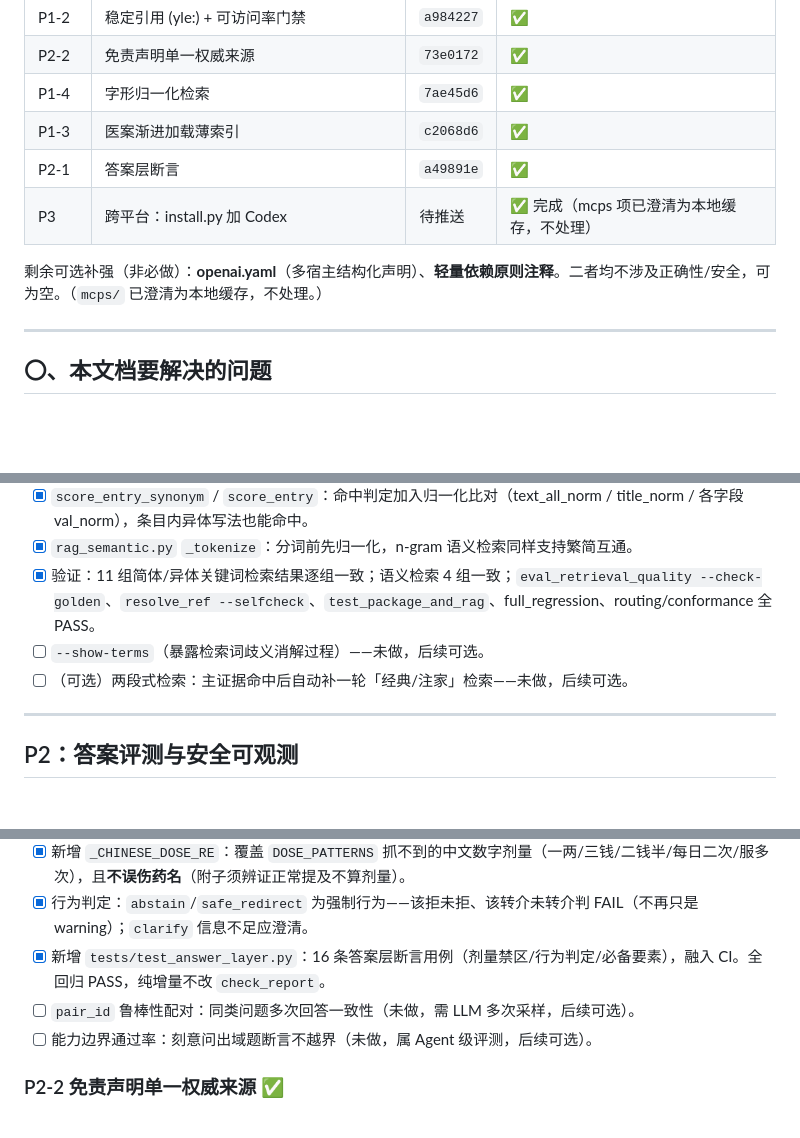
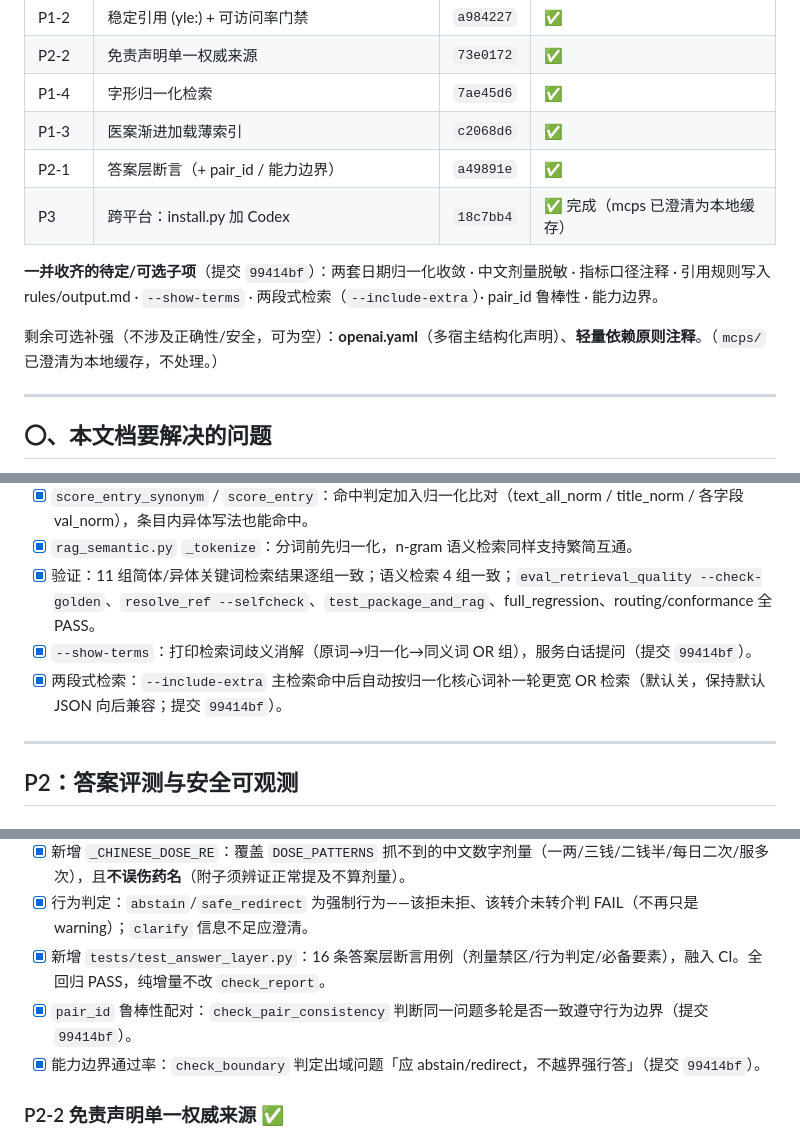
Before and after one commit to dhicoc/wuyun-liuqi-skills, a Markdown page: references/optimization-nihaisha-benchmark.md, 3 parts joined by grey strips. GitHub-like rendering; blank space fills up the shorter version.

Commit message:
docs(optimization): 待定/可选子项全部勾选 + 总览同步为 8/8
把本轮一手完成的子项（日期归一化收敛/中文剂量脱敏/指标口径注释/引用规则
写入output.md/--show-terms/两段式检索/pair_id鲁棒性/能力边界）在优化文档勾选；
总览更新：8 项全部完成，P3 提交号补 18c7bb4，标注与代码状态一致。

```diff
--- a/references/optimization-nihaisha-benchmark.md
+++ b/references/optimization-nihaisha-benchmark.md
@@ -18,10 +18,13 @@
 | P2-2 | 免责声明单一权威来源 | `73e0172` | ✅ |
 | P1-4 | 字形归一化检索 | `7ae45d6` | ✅ |
 | P1-3 | 医案渐进加载薄索引 | `c2068d6` | ✅ |
-| P2-1 | 答案层断言 | `a49891e` | ✅ |
-| P3 | 跨平台：install.py 加 Codex | 待推送 | ✅ 完成（mcps 项已澄清为本地缓存，不处理） |
+| P2-1 | 答案层断言（+ pair_id / 能力边界） | `a49891e` | ✅ |
+| P3 | 跨平台：install.py 加 Codex | `18c7bb4` | ✅ 完成（mcps 已澄清为本地缓存） |
 
-剩余可选补强（非必做）：**openai.yaml**（多宿主结构化声明）、**轻量依赖原则注释**。二者均不涉及正确性/安全，可为空。（`mcps/` 已澄清为本地缓存，不处理。）
+**一并收齐的待定/可选子项**（提交 `99414bf`）：两套日期归一化收敛 · 中文剂量脱敏 · 指标口径注释 ·
+引用规则写入 rules/output.md · `--show-terms` · 两段式检索（`--include-extra`）· pair_id 鲁棒性 · 能力边界。
+
+剩余可选补强（不涉及正确性/安全，可为空）：**openai.yaml**（多宿主结构化声明）、**轻量依赖原则注释**。（`mcps/` 已澄清为本地缓存，不处理。）
 
 ---
 
@@ -107,8 +110,8 @@ nihaisha 无法替代的优势集中在**检索型 Agent 的工程质量**，本
 - [x] `score_entry_synonym` / `score_entry`：命中判定加入归一化比对（text_all_norm / title_norm / 各字段 val_norm），条目内异体写法也能命中。
 - [x] `rag_semantic.py` `_tokenize`：分词前先归一化，n-gram 语义检索同样支持繁简互通。
 - [x] 验证：11 组简体/异体关键词检索结果逐组一致；语义检索 4 组一致；`eval_retrieval_quality --check-golden`、`resolve_ref --selfcheck`、`test_package_and_rag`、full_regression、routing/conformance 全 PASS。
-- [ ] `--show-terms`（暴露检索词歧义消解过程）——未做，后续可选。
-- [ ] （可选）两段式检索：主证据命中后自动补一轮「经典/注家」检索——未做，后续可选。
+- [x] `--show-terms`：打印检索词歧义消解（原词→归一化→同义词 OR 组），服务白话提问（提交 `99414bf`）。
+- [x] 两段式检索：`--include-extra` 主检索命中后自动按归一化核心词补一轮更宽 OR 检索（默认关，保持默认 JSON 向后兼容；提交 `99414bf`）。
 
 ---
 
@@ -122,8 +125,8 @@ nihaisha 无法替代的优势集中在**检索型 Agent 的工程质量**，本
 - [x] 新增 `_CHINESE_DOSE_RE`：覆盖 `DOSE_PATTERNS` 抓不到的中文数字剂量（一两/三钱/二钱半/每日二次/服多次），且**不误伤药名**（附子须辨证正常提及不算剂量）。
 - [x] 行为判定：`abstain`/`safe_redirect` 为强制行为——该拒未拒、该转介未转介判 FAIL（不再只是 warning）；`clarify` 信息不足应澄清。
 - [x] 新增 `tests/test_answer_layer.py`：16 条答案层断言用例（剂量禁区/行为判定/必备要素），融入 CI。全回归 PASS，纯增量不改 `check_report`。
-- [ ] `pair_id` 鲁棒性配对：同类问题多次回答一致性（未做，需 LLM 多次采样，后续可选）。
-- [ ] 能力边界通过率：刻意问出域题断言不越界（未做，属 Agent 级评测，后续可选）。
+- [x] `pair_id` 鲁棒性配对：`check_pair_consistency` 判断同一问题多轮是否一致遵守行为边界（提交 `99414bf`）。
+- [x] 能力边界通过率：`check_boundary` 判定出域问题「应 abstain/redirect，不越界强行答」（提交 `99414bf`）。
 
 ### P2-2 免责声明单一权威来源 ✅
 
```
Also changed, not shown: other parts of references/optimization-nihaisha-benchmark.md (+5 -5 lines).
